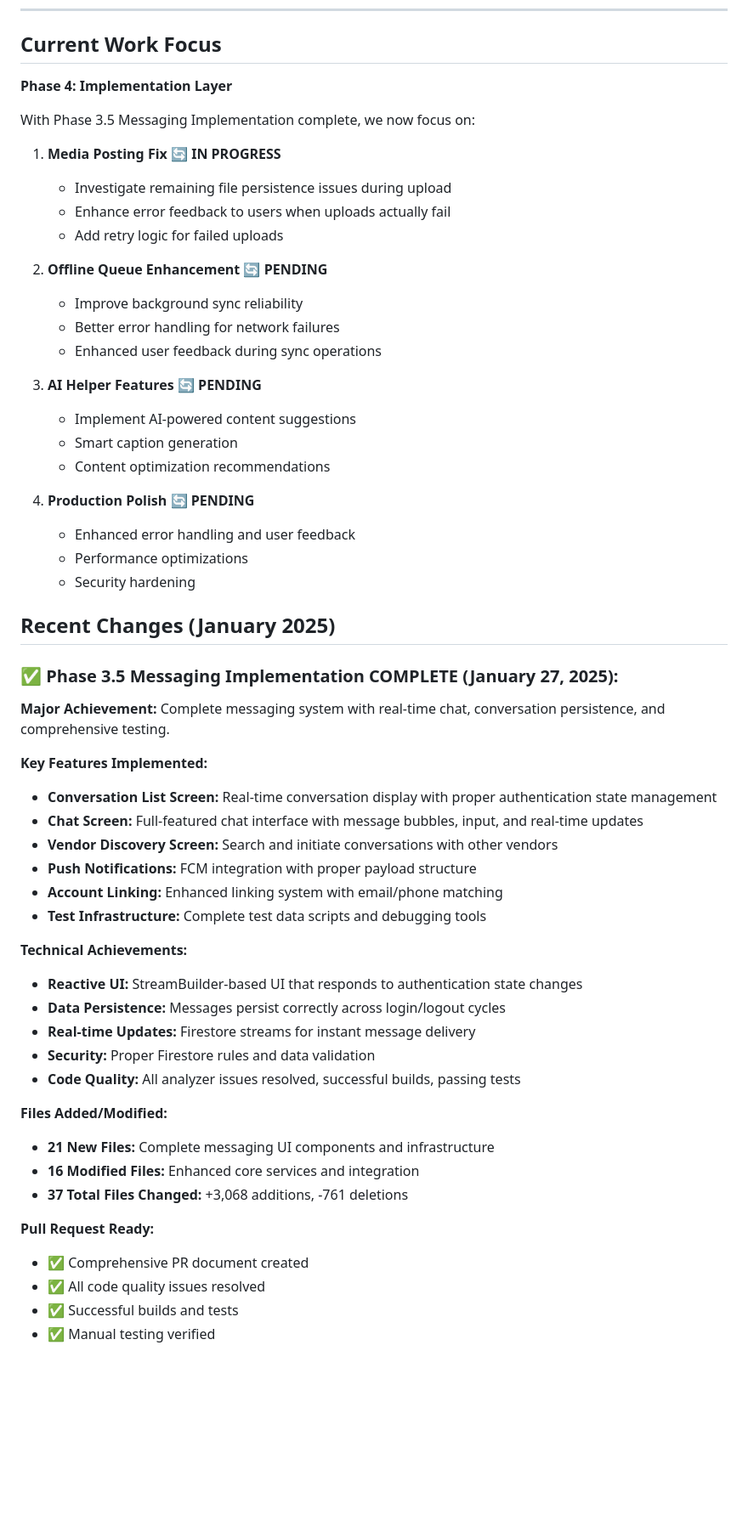
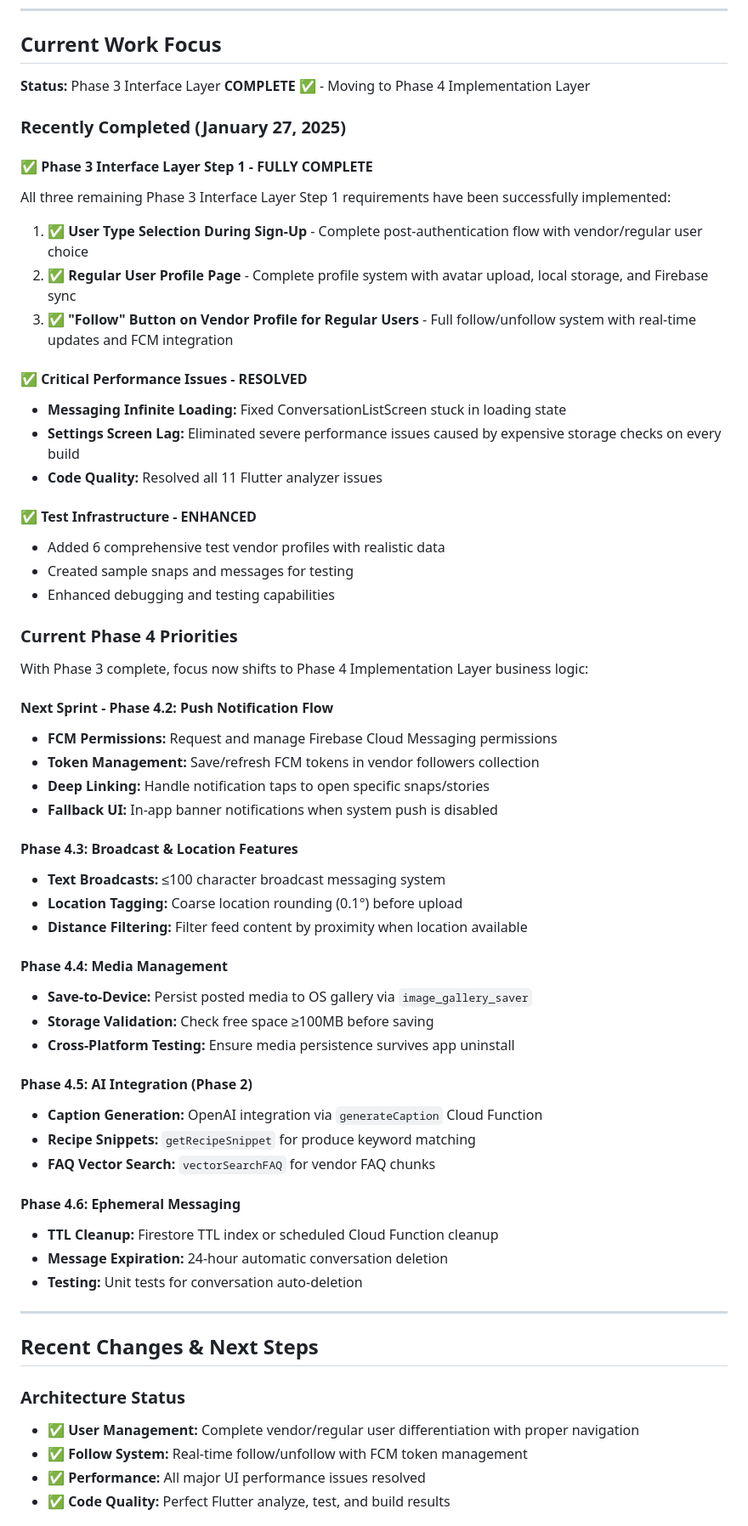
Before and after one commit to astrogirlnim/MarketSnap, a Markdown page: memory_bank/memory_bank_active_context.md, the part around one of its changes. Shown at 85% size. Rendered like a GitHub page; blank space fills up the shorter version.

```diff
--- a/memory_bank/memory_bank_active_context.md
+++ b/memory_bank/memory_bank_active_context.md
@@ -154,58 +154,64 @@
 
 ## Current Work Focus
 
-**Phase 4: Implementation Layer**
+**Status:** Phase 3 Interface Layer **COMPLETE** ✅ - Moving to Phase 4 Implementation Layer
 
-With Phase 3.5 Messaging Implementation complete, we now focus on:
+### **Recently Completed (January 27, 2025)**
 
-1. **Media Posting Fix** 🔄 **IN PROGRESS**
-   - Investigate remaining file persistence issues during upload
-   - Enhance error feedback to users when uploads actually fail
-   - Add retry logic for failed uploads
+#### **✅ Phase 3 Interface Layer Step 1 - FULLY COMPLETE**
+All three remaining Phase 3 Interface Layer Step 1 requirements have been successfully implemented:
 
-2. **Offline Queue Enhancement** 🔄 **PENDING**
-   - Improve background sync reliability
-   - Better error handling for network failures
-   - Enhanced user feedback during sync operations
+1. **✅ User Type Selection During Sign-Up** - Complete post-authentication flow with vendor/regular user choice
+2. **✅ Regular User Profile Page** - Complete profile system with avatar upload, local storage, and Firebase sync
+3. **✅ "Follow" Button on Vendor Profile for Regular Users** - Full follow/unfollow system with real-time updates and FCM integration
 
-3. **AI Helper Features** 🔄 **PENDING**
-   - Implement AI-powered content suggestions
-   - Smart caption generation
-   - Content optimization recommendations
+#### **✅ Critical Performance Issues - RESOLVED**
+- **Messaging Infinite Loading:** Fixed ConversationListScreen stuck in loading state
+- **Settings Screen Lag:** Eliminated severe performance issues caused by expensive storage checks on every build
+- **Code Quality:** Resolved all 11 Flutter analyzer issues
 
-4. **Production Polish** 🔄 **PENDING**
-   - Enhanced error handling and user feedback
-   - Performance optimizations
-   - Security hardening
+#### **✅ Test Infrastructure - ENHANCED**
+- Added 6 comprehensive test vendor profiles with realistic data
+- Created sample snaps and messages for testing
+- Enhanced debugging and testing capabilities
 
-## Recent Changes (January 2025)
+### **Current Phase 4 Priorities**
 
-### **✅ Phase 3.5 Messaging Implementation COMPLETE (January 27, 2025):**
+With Phase 3 complete, focus now shifts to Phase 4 Implementation Layer business logic:
 
-**Major Achievement:** Complete messaging system with real-time chat, conversation persistence, and comprehensive testing.
+#### **Next Sprint - Phase 4.2: Push Notification Flow**
+- **FCM Permissions:** Request and manage Firebase Cloud Messaging permissions
+- **Token Management:** Save/refresh FCM tokens in vendor followers collection
+- **Deep Linking:** Handle notification taps to open specific snaps/stories
+- **Fallback UI:** In-app banner notifications when system push is disabled
 
-**Key Features Implemented:**
-- **Conversation List Screen:** Real-time conversation display with proper authentication state management
-- **Chat Screen:** Full-featured chat interface with message bubbles, input, and real-time updates
-- **Vendor Discovery Screen:** Search and initiate conversations with other vendors
-- **Push Notifications:** FCM integration with proper payload structure
-- **Account Linking:** Enhanced linking system with email/phone matching
-- **Test Infrastructure:** Complete test data scripts and debugging tools
+#### **Phase 4.3: Broadcast & Location Features**
+- **Text Broadcasts:** ≤100 character broadcast messaging system
+- **Location Tagging:** Coarse location rounding (0.1°) before upload
+- **Distance Filtering:** Filter feed content by proximity when location available
 
-**Technical Achievements:**
-- **Reactive UI:** StreamBuilder-based UI that responds to authentication state changes
-- **Data Persistence:** Messages persist correctly across login/logout cycles
-- **Real-time Updates:** Firestore streams for instant message delivery
-- **Security:** Proper Firestore rules and data validation
-- **Code Quality:** All analyzer issues resolved, successful builds, passing tests
+#### **Phase 4.4: Media Management**
+- **Save-to-Device:** Persist posted media to OS gallery via `image_gallery_saver`
+- **Storage Validation:** Check free space ≥100MB before saving
+- **Cross-Platform Testing:** Ensure media persistence survives app uninstall
 
-**Files Added/Modified:**
-- **21 New Files:** Complete messaging UI components and infrastructure
-- **16 Modified Files:** Enhanced core services and integration
-- **37 Total Files Changed:** +3,068 additions, -761 deletions
+#### **Phase 4.5: AI Integration (Phase 2)**
+- **Caption Generation:** OpenAI integration via `generateCaption` Cloud Function
+- **Recipe Snippets:** `getRecipeSnippet` for produce keyword matching
+- **FAQ Vector Search:** `vectorSearchFAQ` for vendor FAQ chunks
 
-**Pull Request Ready:**
-- ✅ Comprehensive PR document created
-- ✅ All code quality issues resolved
-- ✅ Successful builds and tests
-- ✅ Manual testing verified
+#### **Phase 4.6: Ephemeral Messaging**
+- **TTL Cleanup:** Firestore TTL index or scheduled Cloud Function cleanup
+- **Message Expiration:** 24-hour automatic conversation deletion
+- **Testing:** Unit tests for conversation auto-deletion
+
+---
+
+## Recent Changes & Next Steps
+
+### **Architecture Status**
+- **✅ User Management:** Complete vendor/regular user differentiation with proper navigation
+- **✅ Follow System:** Real-time follow/unfollow with FCM token management
+- **✅ Performance:** All major UI performance issues resolved
+- **✅ Code Quality:** Perfect Flutter analyze, test, and build results
+
```
Also changed, not shown: other parts of memory_bank/memory_bank_active_context.md (+67 -0 lines), docs/phase_3_interface_layer_completion_pr.md (added, +383 -0 lines), memory_bank/memory_bank_progress.md (+109 -72 lines).
